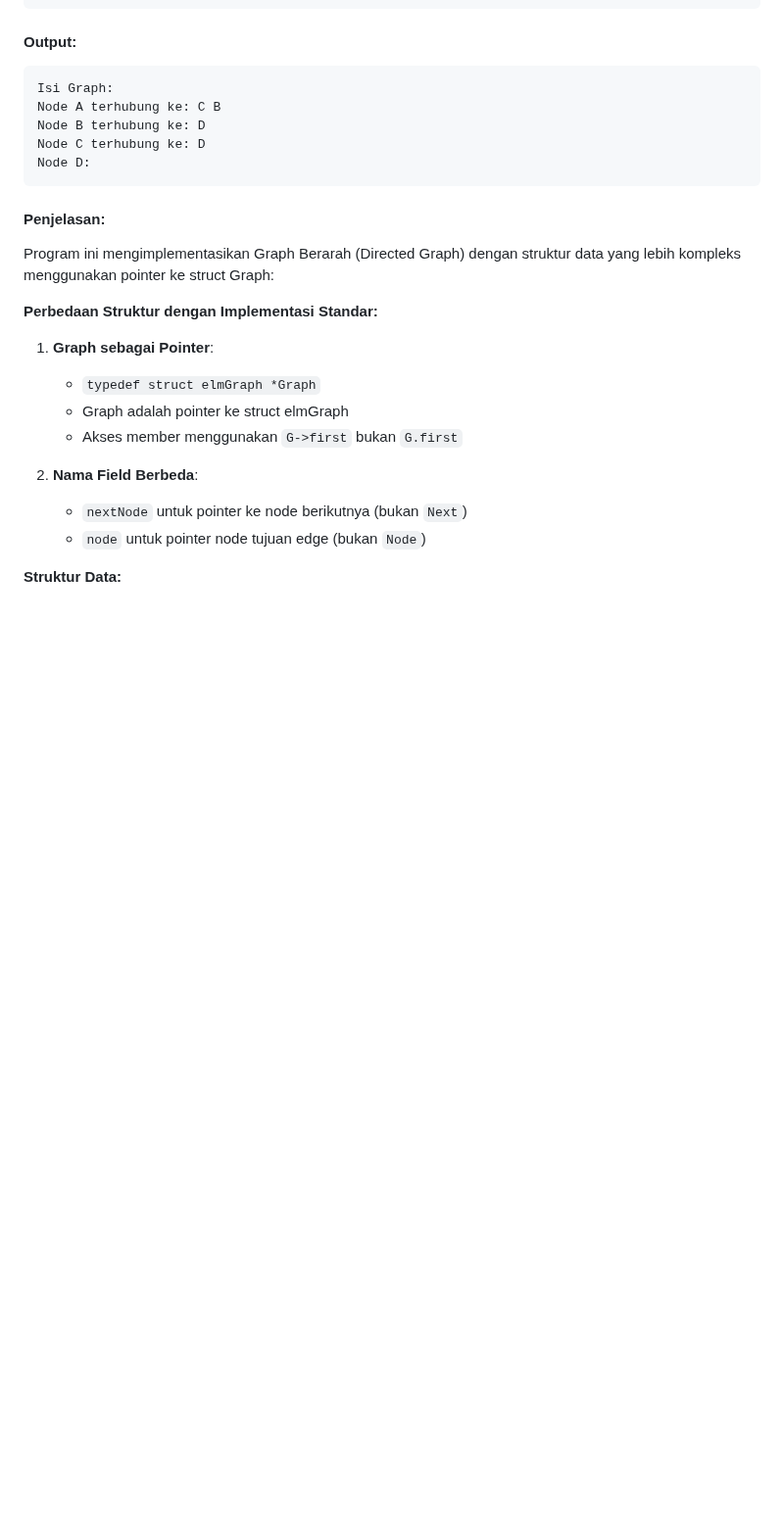
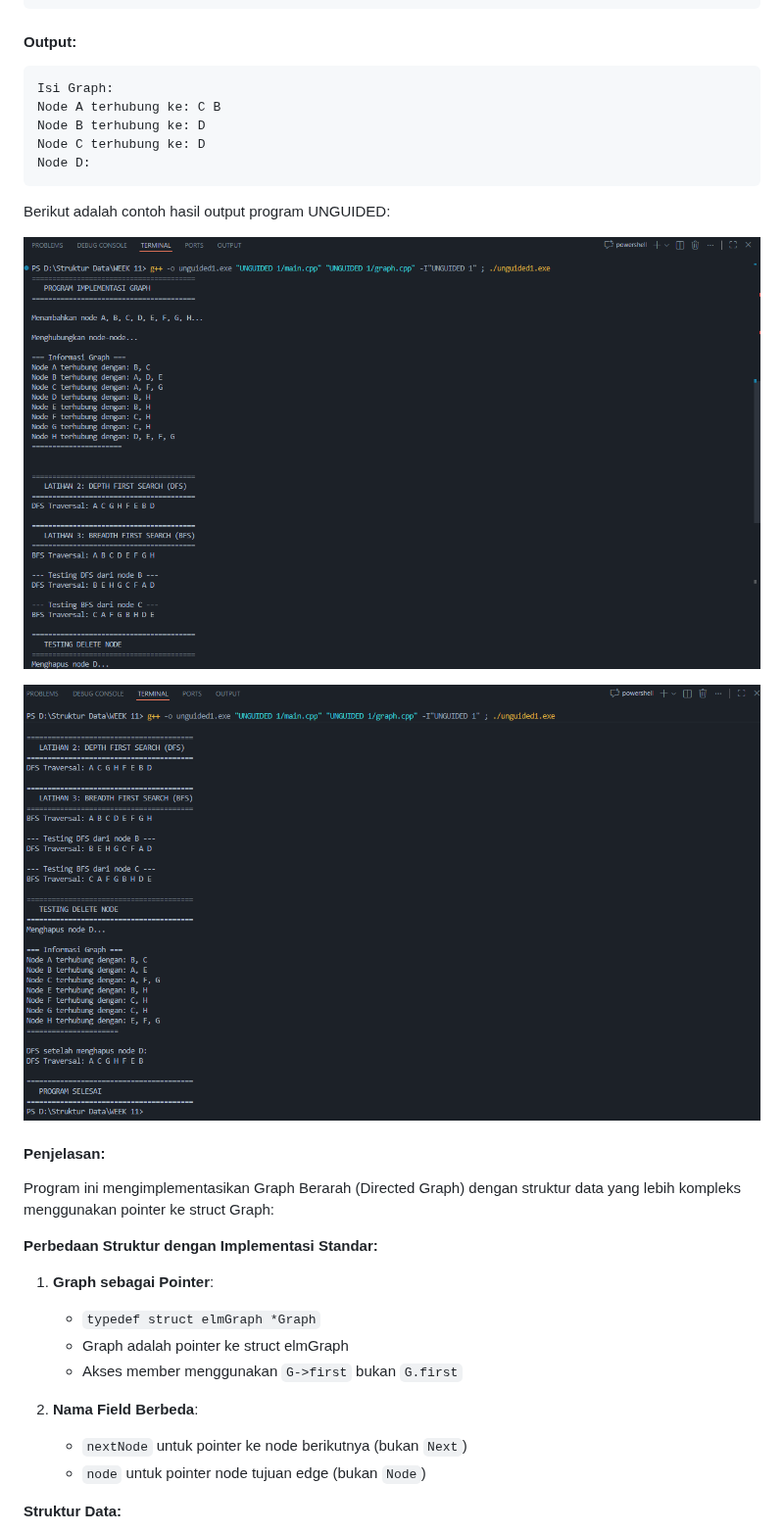
Before and after one commit to hanif-12-01/STRUKTUR_DATA_MHANIFALFAIZ, a Markdown page: WEEK 11/laprak.md, the part around one of its changes. Shown at 98% size. GitHub-like rendering; blank space fills up the shorter version.

````diff
--- a/WEEK 11/laprak.md
+++ b/WEEK 11/laprak.md
@@ -383,7 +383,11 @@ Node B terhubung ke: D
 Node C terhubung ke: D
 Node D:
 ```
+Berikut adalah contoh hasil output program UNGUIDED:
 
+![Output A](https://github.com/hanif-12-01/STRUKTUR_DATA_MHANIFALFAIZ/blob/master/WEEK%2011/op%20a.png)
+
+![Output B](https://github.com/hanif-12-01/STRUKTUR_DATA_MHANIFALFAIZ/blob/master/WEEK%2011/op%20b.png)
 #### Penjelasan:
 
 Program ini mengimplementasikan Graph Berarah (Directed Graph) dengan struktur data yang lebih kompleks menggunakan pointer ke struct Graph:
````
Also changed, not shown: other parts of WEEK 11/laprak.md (+1 -1 lines).
